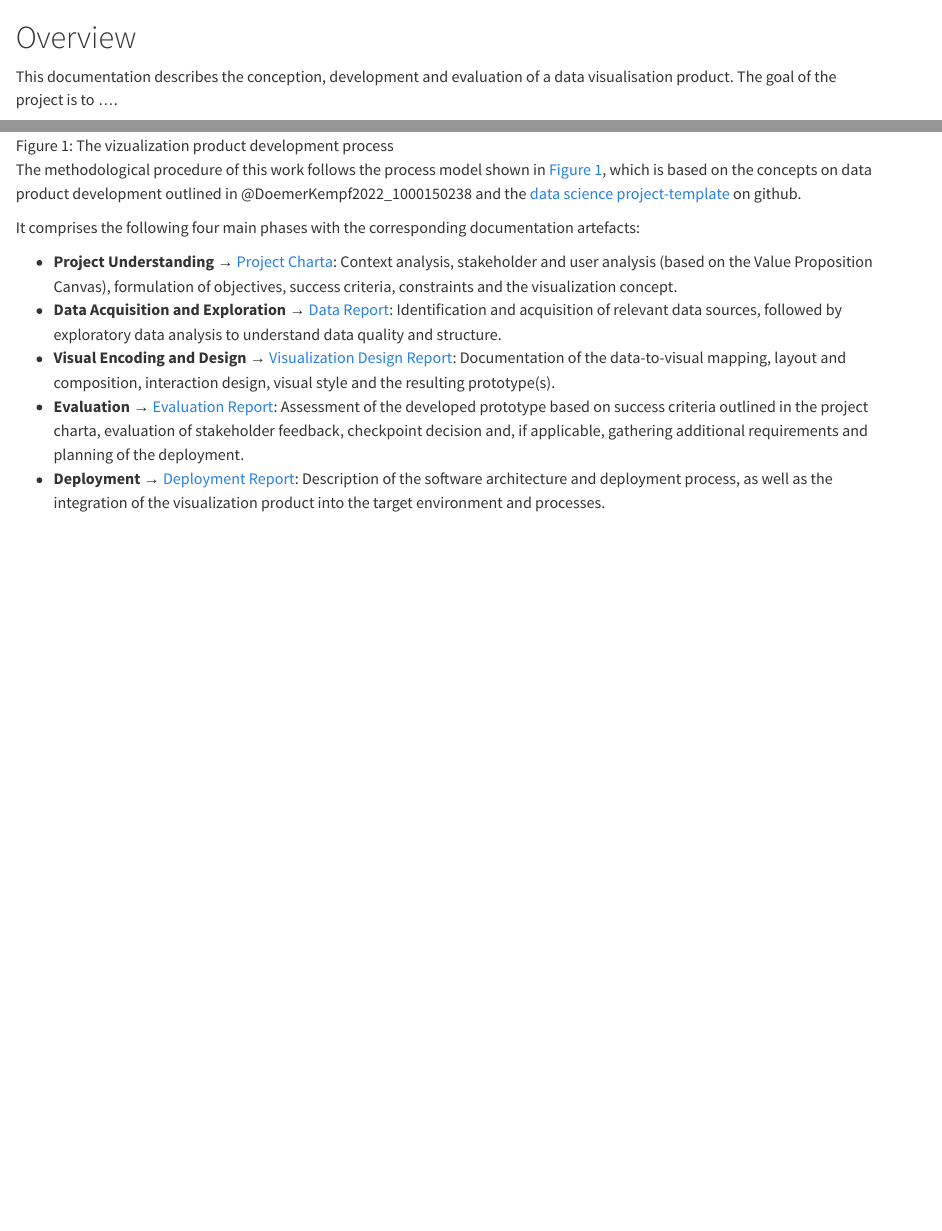
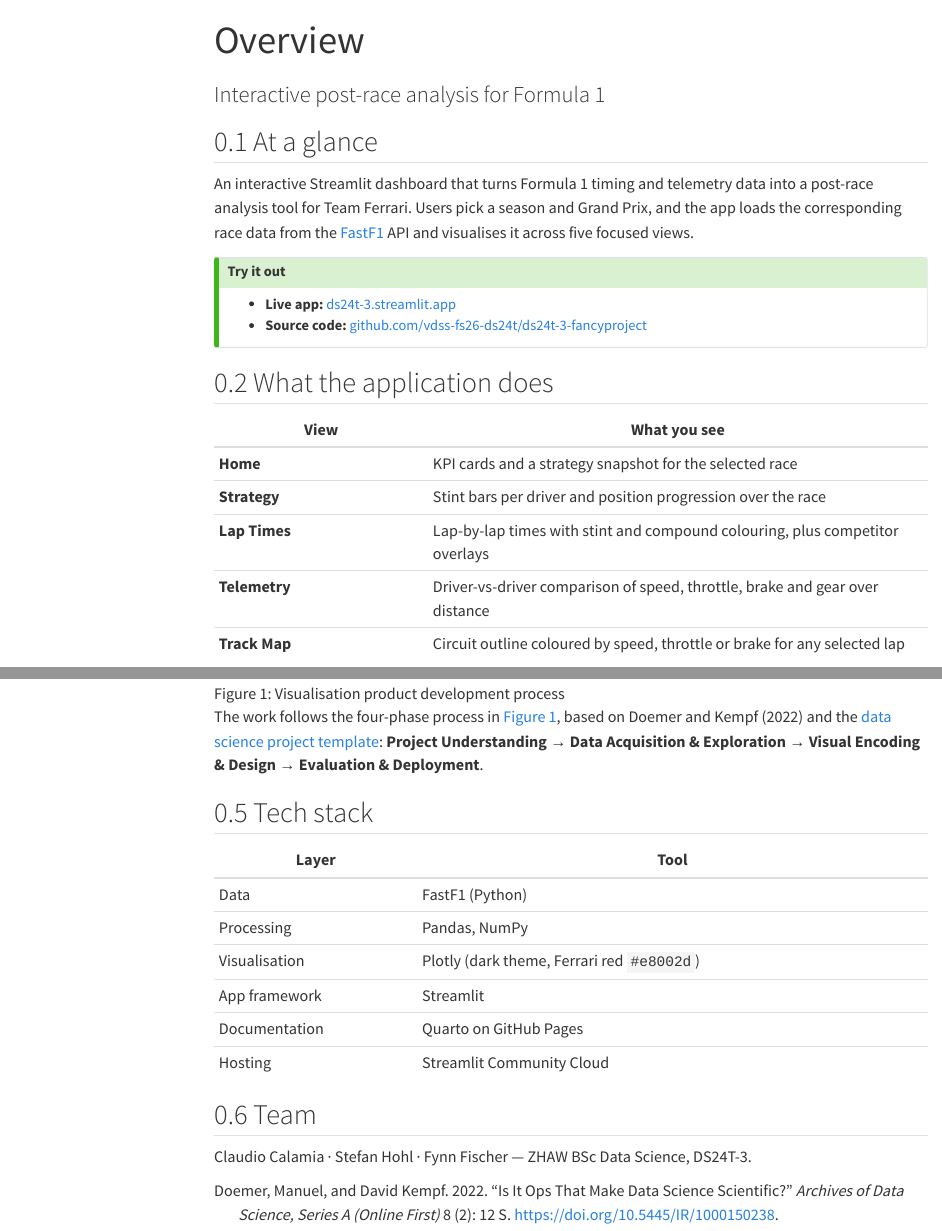
Before and after one commit to vdss-fs26-ds24t/ds24t-3-fancyproject, a Quarto document (docs/index.qmd): the page in a window 1100 px wide, from its top, and a second part further down, joined at a grey line. Rendered offline with R 4.5, knitr and Pandoc in place of Quarto, with nearby package versions; menus at the side of the page are left out.

Commit message:
docs änderungen

```diff
--- a/docs/deployment.qmd
+++ /dev/null
@@ -1 +0,0 @@
-# Deployment
--- a/docs/evaluation.qmd
+++ /dev/null
@@ -1,33 +0,0 @@
-# Evaluation Report
-This report documents the systematic evaluation of the visualization prototype developed in the [Visual Encoding and Design](viz_design_report.qmd) phase against the project objectives and success criteria defined in the [Project Charta](project_charta.qmd).
-
-## Evaluation Setup
-
-### Evaluation Objectives
-State what the evaluation aims to assess. Reference the success criteria from the Project Charta and map them to the three value dimensions:
-
-* **Cognitive and analytical value**: Can users effectively accomplish the intended analytical tasks (detect patterns, compare values, identify outliers, etc.)?
-* **Communicative value**: Does the visualization successfully convey its message to the target audiences with varying levels of data literacy?
-* **Experiential and aesthetic value**: Do users perceive the product as engaging, trustworthy and usable?
-
-### Evaluation Method
-Describe the evaluation method(s) used. Common approaches for visualization products include:
-
-* **Heuristic evaluation**: Expert review based on established visualization design principles (e.g. Munzner's design guidelines, Tufte's principles, Nielsen's usability heuristics adapted for visualization).
-* **User testing**: Task-based usability tests with representative users from the target segments identified in the user analysis. Document the tasks, think-aloud protocol, observation setup, etc.
-* **Questionnaire-based evaluation**: Standardised instruments such as the System Usability Scale (SUS), NASA-TLX for task load, or custom questionnaires aligned with the success criteria.
-* **Insight-based evaluation**: Analysis of the quantity, quality and depth of insights users derive from the visualization within a given time frame.
-* **Comparative evaluation**: Side-by-side comparison with the current approach (baseline) or alternative designs.
-
-### Participants
-If user testing or questionnaire-based evaluation was conducted, describe the participants:
-
-* Number of participants per user segment
-* Relevant characteristics (domain expertise, data literacy, familiarity with similar tools)
-* Recruitment method
-
-## Results
-Summarise the evaluation results structured by success criteria. For each criterion, report:
-
-* The observed outcome (qualitative observations, quantitative metrics)
-* Whether the target value was met
@@ -39,3 +0,0 @@ Use tables, charts or annotated screenshots where they support clarity.
-Interpret the results in the context of the project objectives and user needs:
-
-* Which aspects of the visualization concept worked well? Which user pains were effectively relieved, which gains were created?
@@ -46,17 +0,0 @@ Interpret the results in the context of the project objectives and user needs:
-## Checkpoint Decision
-Document the decision taken by the project team and stakeholders based on the evaluation results:
-
-* **Proceed to deployment**: The prototype meets the success criteria and is ready for deployment (with or without minor adjustments).
-* **Iterate**: An additional design iteration is needed. Specify which aspects require reworking:
-    * Revised or additional data acquisition
-    * Changes to visual encoding or interaction design
-    * Adjustments to layout, narrative or visual style
-    * Addressing accessibility, performance or governance issues
-* **Discontinue**: The project objectives cannot be met with the current approach. Document the rationale.
-
-Record who participated in the decision and when it was taken.
-
-## Additional Requirements and Deployment Planning
-If the decision is to proceed to deployment, document any additional requirements that emerged from the evaluation (e.g. features requested by users, data refresh needs, access control) and outline the plan for the [Deployment](deployment.qmd) phase.
-
-Any presentation material created for evaluation workshops should be stored in the `docs` folder.
--- a/docs/index.qmd
+++ b/docs/index.qmd
@@ -1,15 +1,24 @@
-# Overview
+---
+title: "Overview"
+subtitle: "Interactive post-race analysis for Formula 1"
+---
 
-This documentation describes the conception, development and evaluation of a data visualisation product. The goal of the project is to ....
+## At a glance
 
-![The vizualization product development process](pics/vizproductprocess.png){#fig-vizprocess}
+An interactive Streamlit dashboard that turns Formula 1 timing and telemetry data into a post-race analysis tool for Team Ferrari. Users pick a season and Grand Prix, and the app loads the corresponding race data from the [FastF1](https://docs.fastf1.dev/) API and visualises it across five focused views.
 
-The methodological procedure of this work follows the process model shown in @fig-vizprocess, which is based on the concepts on data product development outlined in @DoemerKempf2022_1000150238 and the [data science project-template](https://github.com/phonosync/dataviz-project-template) on github.
+::: {.callout-tip}
+## Try it out
+- **Live app:** [ds24t-3.streamlit.app](https://ds24t-3.streamlit.app)
+- **Source code:** [github.com/vdss-fs26-ds24t/ds24t-3-fancyproject](https://github.com/vdss-fs26-ds24t/ds24t-3-fancyproject)
+:::
 
-It comprises the following four main phases with the corresponding documentation artefacts:
+## What the application does
 
-* **Project Understanding** &rarr; [Project Charta](project_charta.qmd): Context analysis, stakeholder and user analysis (based on the Value Proposition Canvas), formulation of objectives, success criteria, constraints and the visualization concept.
-* **Data Acquisition and Exploration** &rarr; [Data Report](data_report.qmd): Identification and acquisition of relevant data sources, followed by exploratory data analysis to understand data quality and structure.
-* **Visual Encoding and Design** &rarr; [Visualization Design Report](viz_design_report.qmd): Documentation of the data-to-visual mapping, layout and composition, interaction design, visual style and the resulting prototype(s).
-* **Evaluation** &rarr; [Evaluation Report](evaluation.qmd): Assessment of the developed prototype based on success criteria outlined in the project charta, evaluation of stakeholder feedback, checkpoint decision and, if applicable, gathering additional requirements and planning of the deployment.
-* **Deployment** &rarr; [Deployment Report](deployment.qmd): Description of the software architecture and deployment process, as well as the integration of the visualization product into the target environment and processes.
+| View | What you see |
+|------|--------------|
+| **Home** | KPI cards and a strategy snapshot for the selected race |
+| **Strategy** | Stint bars per driver and position progression over the race |
+| **Lap Times** | Lap-by-lap times with stint and compound colouring, plus competitor overlays |
+| **Telemetry** | Driver-vs-driver comparison of speed, throttle, brake and gear over distance |
+| **Track Map** | Circuit outline coloured by speed, throttle or brake for any selected lap |
@@ -15,0 +39,16 @@ It comprises the following four main phases with the corresponding documentation
+The work follows the four-phase process in @fig-vizprocess, based on @DoemerKempf2022_1000150238 and the [data science project template](https://github.com/phonosync/dataviz-project-template): **Project Understanding → Data Acquisition & Exploration → Visual Encoding & Design → Evaluation & Deployment**.
+
+## Tech stack
+
+| Layer | Tool |
+|-------|------|
+| Data | FastF1 (Python) |
+| Processing | Pandas, NumPy |
+| Visualisation | Plotly (dark theme, Ferrari red `#e8002d`) |
+| App framework | Streamlit |
+| Documentation | Quarto on GitHub Pages |
+| Hosting | Streamlit Community Cloud |
+
+## Team
+
+Claudio Calamia · Stefan Hohl · Fynn Fischer — ZHAW BSc Data Science, DS24T-3.
--- a/docs/viz_design_report.qmd
+++ /dev/null
@@ -1,8 +0,0 @@
-# Visualization Design Report
-This report documents the visual encoding and design decisions made during the development of the visualization product. It translates the visualization concept outlined in the [Project Charta](project_charta.qmd) into concrete design specifications and documents the resulting prototype(s).
-
-## Design Overview
-Briefly summarise the visualization concept from the Project Charta and describe any refinements or changes that emerged during the design process. Reference the project objectives and user needs that drive the design.
-
-## Data-to-Visual Mapping
-Document the mapping of data variables to visual channels. For each view or chart in the visualization product, describe:
@@ -18,9 +0,0 @@ A tabular overview can help provide a quick summary:
-: Data-to-visual mapping overview. {#tbl-encoding-overview}
-
-| View / Chart | Data variables | Mark type | Visual channels | Scale |
-|---|---|---|---|---|
-| e.g. Sales by Region | region (cat.), revenue (quant.) | bar | x-position, length, colour hue | categorical, linear |
-| ... | ... | ... | ... | ... |
-
-## Layout and Composition
-Describe how individual views are composed into the overall visualization product:
@@ -31,6 +0,0 @@ Describe how individual views are composed into the overall visualization produc
-* **Responsive design**: How does the layout adapt to different screen sizes and devices, if applicable?
-
-Include annotated wireframes or layout sketches to illustrate the composition.
-
-## Interaction Design
-If the visualization product includes interactive elements, document them here:
@@ -41,6 +0,0 @@ If the visualization product includes interactive elements, document them here:
-* **Feedback and transitions**: How are changes communicated to the user – animations, highlighting, progressive disclosure?
-
-For each interaction, describe which user task (from the user analysis in the Project Charta) it supports and how it contributes to the cognitive, communicative or experiential value of the product.
-
-## Visual Style and Aesthetics
-Document the overall visual design language:
@@ -51,13 +0,0 @@ Document the overall visual design language:
-* **Branding**: Integration of organisational identity, logos, visual style guides, if applicable.
-* **Accessibility**: Considerations for colour-blindness, contrast ratios, screen reader compatibility, font legibility.
-
-## Prototype Description
-Document the developed prototype(s):
-
-* **Prototype fidelity**: Low-fidelity (sketches, wireframes), medium-fidelity (static mockups), high-fidelity (interactive implementation)?
-* **Screenshots and/or link**: Include representative screenshots of the prototype. If the prototype is accessible online, provide the URL.
-* **Technology stack**: Tools, libraries and frameworks used for implementation (e.g. D3.js, Plotly, Tableau, Power BI, Streamlit, Observable, etc.).
-* **Code and version control**: Link to the code repository, branch or tag corresponding to the current prototype version.
-
-## Design Rationale and Iterations
-Document key design decisions, alternatives considered and the rationale for the chosen approach. This section ensures traceability and supports the evaluation phase.
@@ -70 +0,0 @@ Document key design decisions, alternatives considered and the rationale for the
-Summarise the key design decisions and their expected impact on the project objectives. Identify open questions, known limitations of the current prototype and topics to be addressed in the [Evaluation](evaluation.qmd) phase.
```
Also changed, not shown: docs/meeting_notes.qmd (deleted, +0 -44 lines), docs/_quarto.yml, docs/evaluation.qmd (9 more changed lines), docs/index.qmd (14 more changed lines), docs/viz_design_report.qmd (27 more changed lines).
